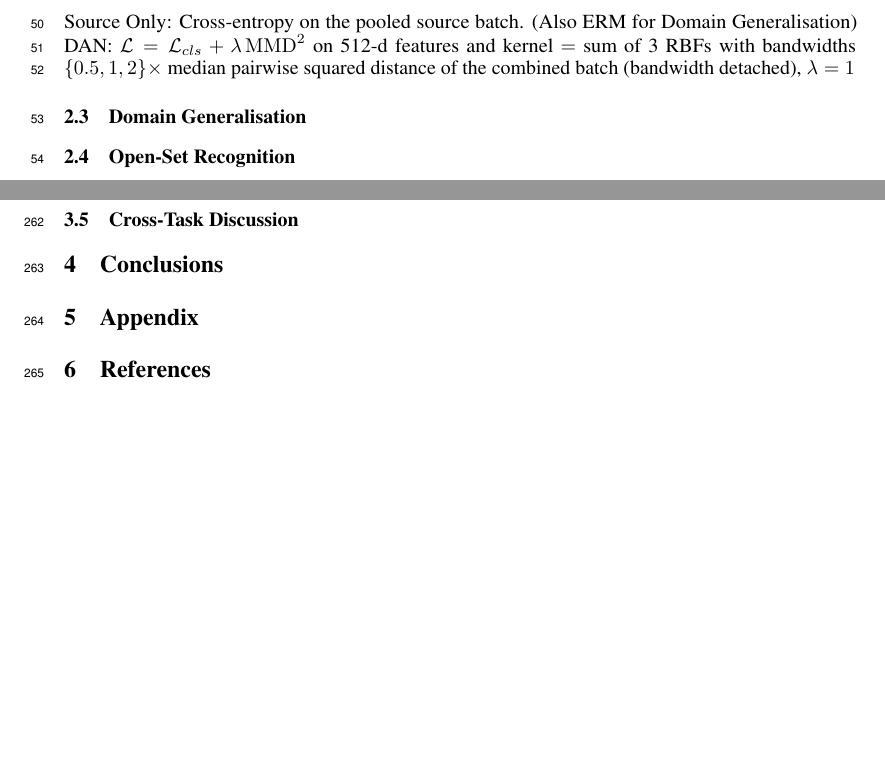
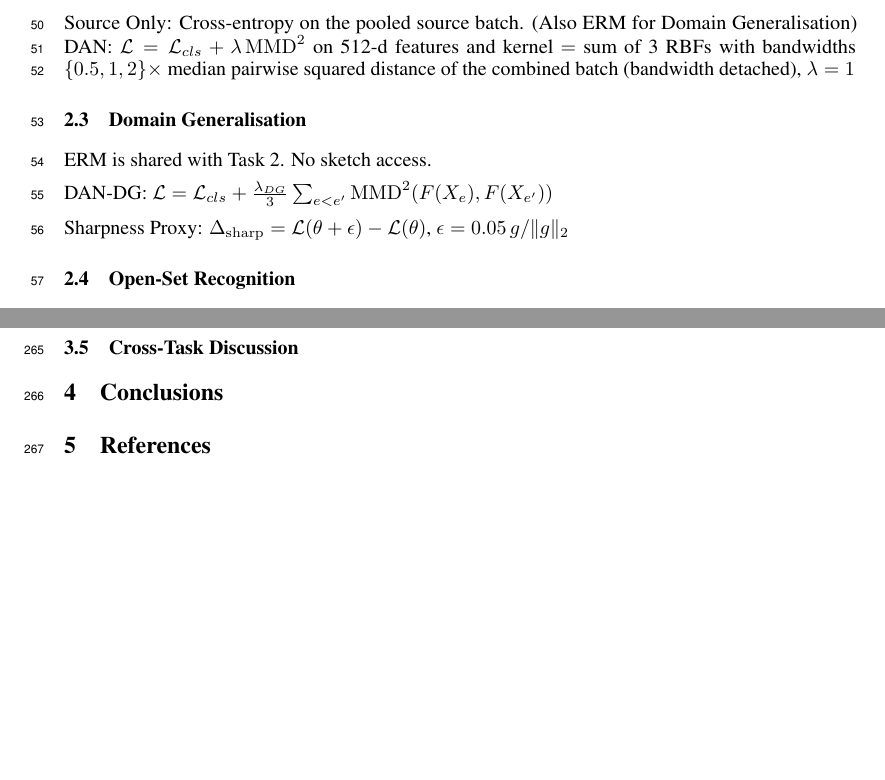
Before and after one commit to ZainFarhan-Work/ATML, a LaTeX paper (Local Reports/PA1/Report.tex): two parts of pages 2 and 15 of 17, joined at a grey line, cut so that both start at the same text, the shorter picture padded with empty space. Compiled offline with pdfLaTeX.

Commit message:
ATML PA 1

```diff
--- a/Local Reports/PA1/Report.tex
+++ b/Local Reports/PA1/Report.tex
@@ -145,6 +145,13 @@ kernel $=$ sum of 3 RBFs with bandwidths $\{0.5,1,2\}\times$ median pairwise squ
 
 
 \subsection{Domain Generalisation}
+
+ERM is shared with Task 2.
+No sketch access.
+
+DAN-DG: $\mathcal{L}=\mathcal{L}_{cls}+\frac{\lambda_{DG}}{3}\sum_{e<e'}\mathrm{MMD}^2(F(X_e),F(X_{e'}))$
+
+Sharpness Proxy: $\Delta_{\mathrm{sharp}}=\mathcal{L}(\theta+\epsilon)-\mathcal{L}(\theta)$, $\epsilon=0.05\,g/\lVert g\rVert_2$
 
 \subsection{Open-Set Recognition}
 
@@ -1049,7 +1056,10 @@ In table\ref{tab:osr-failures} we can see that where as the worst Near are all w
 \section{Conclusions}
 \label{sec:conclusion}
 
-\section{Appendix}
+\section{References}
+\label{sec:references}
+
+\appendix
 \label{sec:appendix}
 
 \begin{figure}[t]
@@ -1073,8 +1083,7 @@ In table\ref{tab:osr-failures} we can see that where as the worst Near are all w
   \label{fig:tsne-clip}
 \end{figure}
 
-\section{References}
-\label{sec:references}
+
 
 
 \end{document}
```
Also changed, not shown: Local Reports/PA1/Report.pdf.
